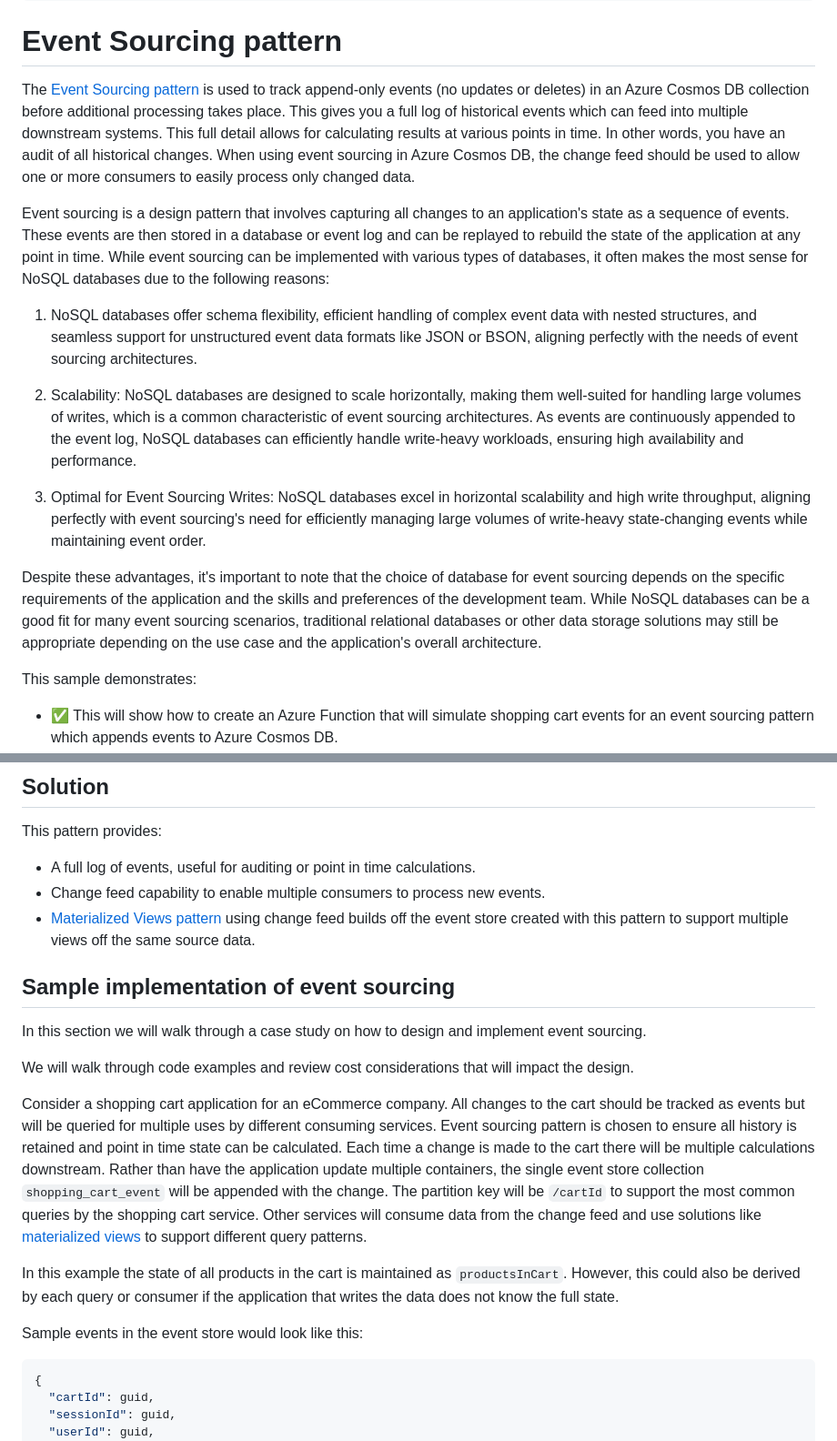
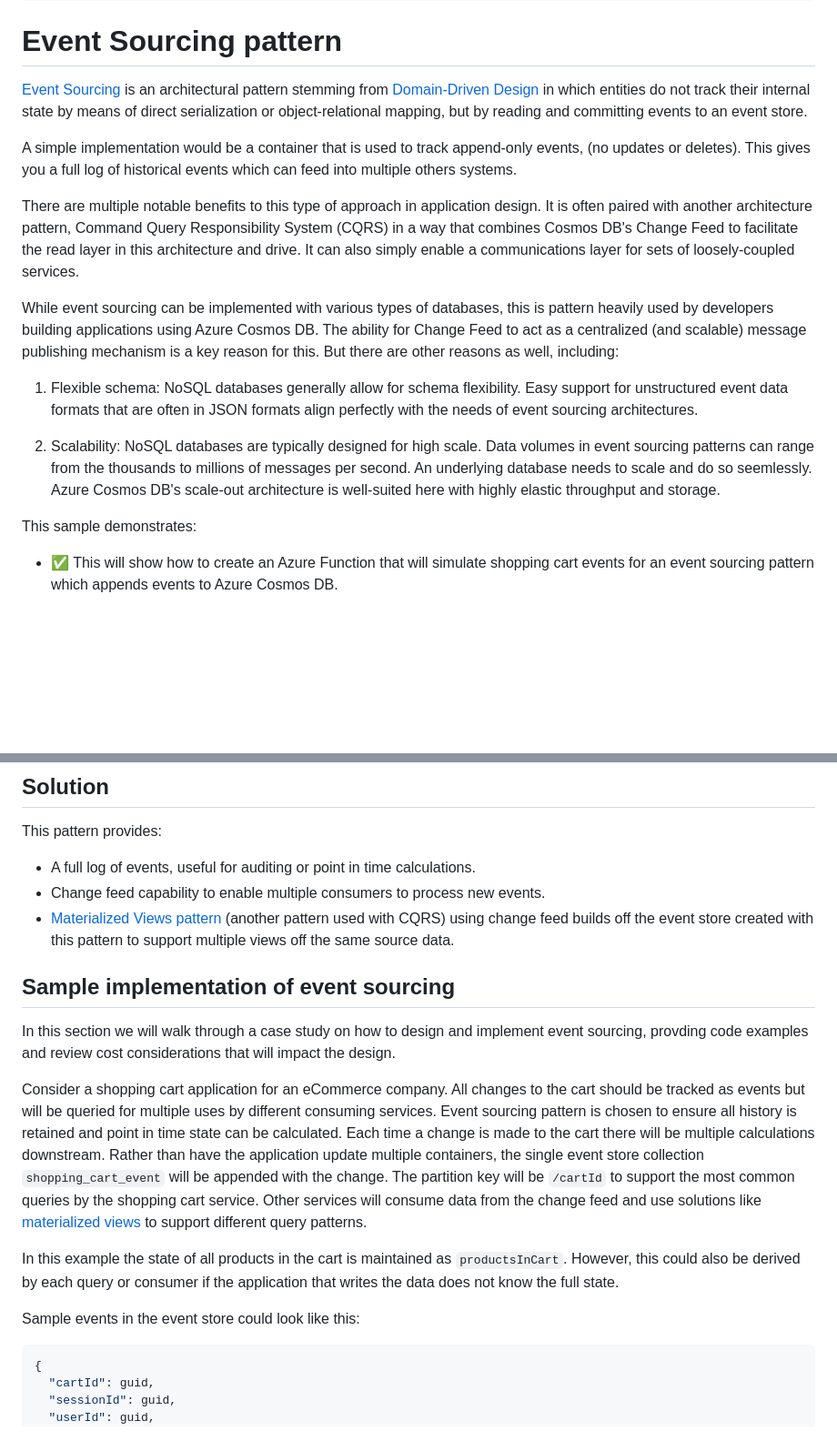
Before and after one commit to Azure-Samples/cosmos-db-design-patterns, a Markdown page: event-sourcing/README.md, 2 parts joined by grey strips. Shown at 91% size. Drawn GitHub-style; blank space fills up the shorter version.

````diff
--- a/event-sourcing/README.md
+++ b/event-sourcing/README.md
@@ -13,18 +13,17 @@ description: This is an example that will simulate shopping cart events for an e
 
 # Event Sourcing pattern
 
-The [Event Sourcing pattern](https://learn.microsoft.com/azure/architecture/patterns/event-sourcing) is used to track append-only events (no updates or deletes) in an Azure Cosmos DB collection before additional processing takes place. This gives you a full log of historical events which can feed into multiple downstream systems. This full detail allows for calculating results at various points in time. In other words, you have an audit of all historical changes. When using event sourcing in Azure Cosmos DB, the change feed should be used to allow one or more consumers to easily process only changed data.
+[Event Sourcing](https://learn.microsoft.com/azure/architecture/patterns/event-sourcing) is an architectural pattern stemming from [Domain-Driven Design](https://en.wikipedia.org/wiki/Domain-driven_design) in which entities do not track their internal state by means of direct serialization or object-relational mapping, but by reading and committing events to an event store.
 
-Event sourcing is a design pattern that involves capturing all changes to an application's state as a sequence of events. These events are then stored in a database or event log and can be replayed to rebuild the state of the application at any point in time. While event sourcing can be implemented with various types of databases, it often makes the most sense for NoSQL databases due to the following reasons:
+A simple implementation would be a container that is used to track append-only events, (no updates or deletes). This gives you a full log of historical events which can feed into multiple others systems.
 
-1. NoSQL databases offer schema flexibility, efficient handling of complex event data with nested structures, and seamless support for unstructured event data formats like JSON or BSON, aligning perfectly with the needs of event sourcing architectures.
+There are multiple notable benefits to this type of approach in application design. It is often paired with another architecture pattern, Command Query Responsibility System (CQRS) in a way that combines Cosmos DB's Change Feed to facilitate the read layer in this architecture and drive. It can also simply enable a communications layer for sets of loosely-coupled services.
 
-1. Scalability: NoSQL databases are designed to scale horizontally, making them well-suited for handling large volumes of writes, which is a common characteristic of event sourcing architectures. As events are continuously appended to the event log, NoSQL databases can efficiently handle write-heavy workloads, ensuring high availability and performance.
+While event sourcing can be implemented with various types of databases, this is pattern heavily used by developers building applications using Azure Cosmos DB. The ability for Change Feed to act as a centralized (and scalable) message publishing mechanism is a key reason for this. But there are other reasons as well, including:
 
-1. Optimal for Event Sourcing Writes: NoSQL databases excel in horizontal scalability and high write throughput, aligning perfectly with event sourcing's need for efficiently managing large volumes of write-heavy state-changing events while maintaining event order.
+1. Flexible schema: NoSQL databases generally allow for schema flexibility. Easy support for unstructured event data formats that are often in JSON formats align perfectly with the needs of event sourcing architectures.
 
-Despite these advantages, it's important to note that the choice of database for event sourcing depends on the specific requirements of the application and the skills and preferences of the development team. While NoSQL databases can be a good fit for many event sourcing scenarios, traditional relational databases or other data storage solutions may still be appropriate depending on the use case and the application's overall architecture.
-
+1. Scalability: NoSQL databases are typically designed for high scale. Data volumes in event sourcing patterns can range from the thousands to millions of messages per second. An underlying database needs to scale and do so seemlessly. Azure Cosmos DB's scale-out architecture is well-suited here with highly elastic throughput and storage.
 
 This sample demonstrates:
 
@@ -57,22 +56,16 @@ Overall, the NoSQL event sourcing data pattern is well-suited for event-driven m
 This pattern provides:
 - A full log of events, useful for auditing or point in time calculations.
 - Change feed capability to enable multiple consumers to process new events.
-- [Materialized Views pattern](../materialized_views/README.md) using change feed builds off the event store created with this pattern to support multiple views off the same source data.
+- [Materialized Views pattern](../materialized_views/README.md) (another pattern used with CQRS) using change feed builds off the event store created with this pattern to support multiple views off the same source data.
 
 ## Sample implementation of event sourcing
-In this section we will walk through a case study on how to design and implement event sourcing.
+In this section we will walk through a case study on how to design and implement event sourcing, provding code examples and review cost considerations that will impact the design.
 
-We will walk through code examples and review cost considerations that will impact the design.
-
-Consider a shopping cart application for an eCommerce company. All changes to the cart should be tracked as events
-but will be queried for multiple uses by different consuming services. Event sourcing pattern is chosen to ensure all history is retained and point
-in time state can be calculated. Each time a change is made to the cart there will be multiple calculations
-downstream. Rather than have the application update multiple containers, the single
-event store collection `shopping_cart_event` will be appended with the change. The partition key will be `/cartId` to support the most common queries by the shopping cart service. Other services will consume data from the change feed and use solutions like [materialized views](../materialized_views/README.md) to support different query patterns.
+Consider a shopping cart application for an eCommerce company. All changes to the cart should be tracked as events but will be queried for multiple uses by different consuming services. Event sourcing pattern is chosen to ensure all history is retained and point in time state can be calculated. Each time a change is made to the cart there will be multiple calculations downstream. Rather than have the application update multiple containers, the single event store collection `shopping_cart_event` will be appended with the change. The partition key will be `/cartId` to support the most common queries by the shopping cart service. Other services will consume data from the change feed and use solutions like [materialized views](../materialized_views/README.md) to support different query patterns.
 
 In this example the state of all products in the cart is maintained as `productsInCart`. However, this could also be derived by each query or consumer if the application that writes the data does not know the full state.
 
-Sample events in the event store would look like this:
+Sample events in the event store could look like this:
 ```json
 {
   "cartId": guid,
````
Also changed, not shown: other parts of event-sourcing/README.md (+7 -7 lines).
